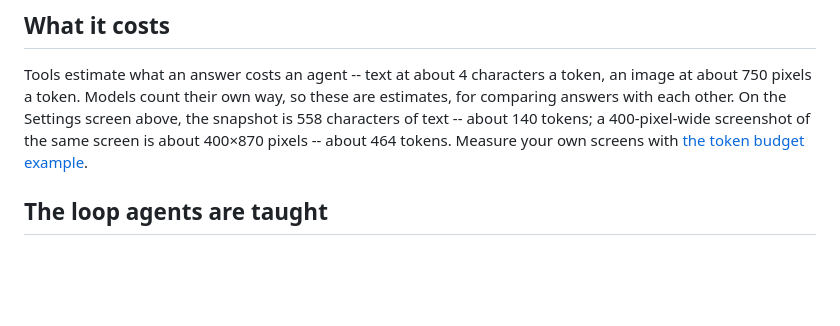
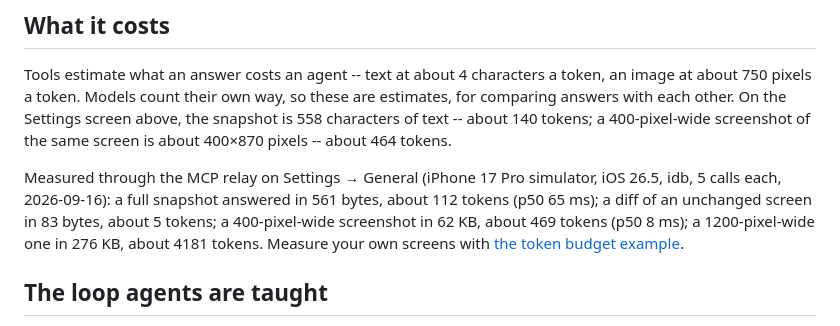
Before and after one commit to AndrewKochulab/sim-mirror, a Markdown page: docs/screen-understanding.md, the part around the change. Drawn GitHub-style; blank space fills up the shorter version.

```diff
--- a/docs/screen-understanding.md
+++ b/docs/screen-understanding.md
@@ -95,8 +95,13 @@ For what text cannot tell: colour, layout, an image, an animation.
 
 Tools estimate what an answer costs an agent -- text at about 4 characters a token, an image at about 750 pixels a
 token. Models count their own way, so these are estimates, for comparing answers with each other. On the Settings
-screen above, the snapshot is 558 characters of text -- about 140 tokens; a 400-pixel-wide
-screenshot of the same screen is about 400×870 pixels -- about 464 tokens. Measure your own screens with [the token budget example](../examples/token-budget/).
+screen above, the snapshot is 558 characters of text -- about 140 tokens; a 400-pixel-wide screenshot of the same
+screen is about 400×870 pixels -- about 464 tokens.
+
+Measured through the MCP relay on Settings → General (iPhone 17 Pro simulator, iOS 26.5, idb, 5 calls each,
+2026-09-16): a full snapshot answered in 561 bytes, about 112 tokens (p50 65 ms); a diff of an unchanged screen in
+83 bytes, about 5 tokens; a 400-pixel-wide screenshot in 62 KB, about 469 tokens (p50 8 ms); a 1200-pixel-wide one
+in 276 KB, about 4181 tokens. Measure your own screens with [the token budget example](../examples/token-budget/).
 
 ## The loop agents are taught
 
```
Also changed, not shown: README.md (+13 -1 lines).
